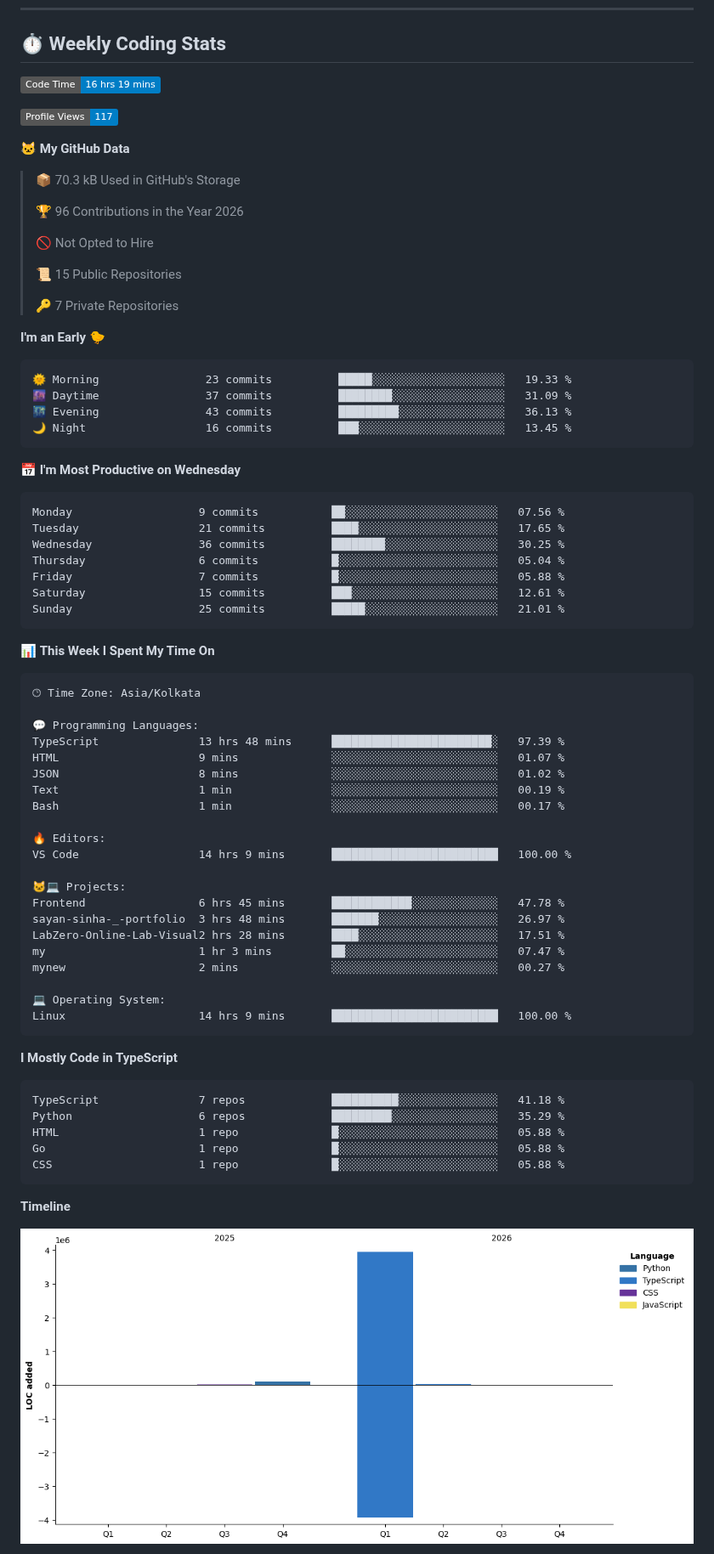
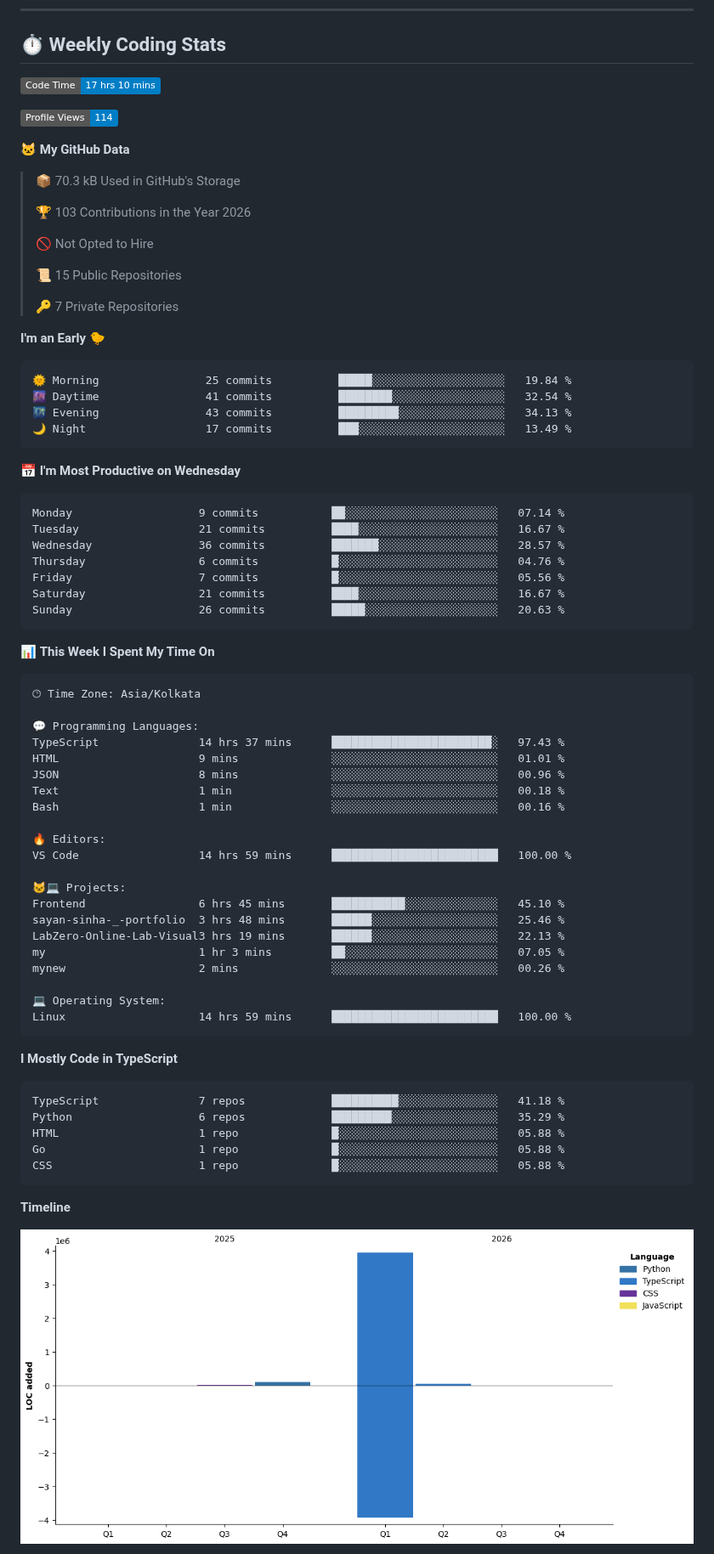
Before and after one commit to Sayan260106/Sayan260106, a Markdown page: README.md, the part around one of its changes. Shown at 85% size. Rendered like a GitHub page; pictures changed too: assets/bar_graph.png; badges without logos.

Commit message:
Updated with Dev Metrics

````diff
--- a/README.md
+++ b/README.md
@@ -341,15 +341,15 @@
 
 ## ⏱️ Weekly Coding Stats
 <!--START_SECTION:waka-->
-![Code Time](http://img.shields.io/badge/Code%20Time-16%20hrs%2019%20mins-blue?style=flat)
+![Code Time](http://img.shields.io/badge/Code%20Time-17%20hrs%2010%20mins-blue?style=flat)
 
-![Profile Views](http://img.shields.io/badge/Profile%20Views-117-blue?style=flat)
+![Profile Views](http://img.shields.io/badge/Profile%20Views-114-blue?style=flat)
 
 **🐱 My GitHub Data**
 
 > 📦 70.3 kB Used in GitHub's Storage
  >
-> 🏆 96 Contributions in the Year 2026
+> 🏆 103 Contributions in the Year 2026
  >
 > 🚫 Not Opted to Hire
  >
@@ -360,21 +360,21 @@
 **I'm an Early 🐤**
 
 ```text
-🌞 Morning                23 commits          █████░░░░░░░░░░░░░░░░░░░░   19.33 %
-🌆 Daytime                37 commits          ████████░░░░░░░░░░░░░░░░░   31.09 %
-🌃 Evening                43 commits          █████████░░░░░░░░░░░░░░░░   36.13 %
-🌙 Night                  16 commits          ███░░░░░░░░░░░░░░░░░░░░░░   13.45 %
+🌞 Morning                25 commits          █████░░░░░░░░░░░░░░░░░░░░   19.84 %
+🌆 Daytime                41 commits          ████████░░░░░░░░░░░░░░░░░   32.54 %
+🌃 Evening                43 commits          █████████░░░░░░░░░░░░░░░░   34.13 %
+🌙 Night                  17 commits          ███░░░░░░░░░░░░░░░░░░░░░░   13.49 %
 ```
 📅 **I'm Most Productive on Wednesday**
 
 ```text
-Monday                   9 commits           ██░░░░░░░░░░░░░░░░░░░░░░░   07.56 %
-Tuesday                  21 commits          ████░░░░░░░░░░░░░░░░░░░░░   17.65 %
-Wednesday                36 commits          ████████░░░░░░░░░░░░░░░░░   30.25 %
-Thursday                 6 commits           █░░░░░░░░░░░░░░░░░░░░░░░░   05.04 %
-Friday                   7 commits           █░░░░░░░░░░░░░░░░░░░░░░░░   05.88 %
-Saturday                 15 commits          ███░░░░░░░░░░░░░░░░░░░░░░   12.61 %
-Sunday                   25 commits          █████░░░░░░░░░░░░░░░░░░░░   21.01 %
+Monday                   9 commits           ██░░░░░░░░░░░░░░░░░░░░░░░   07.14 %
+Tuesday                  21 commits          ████░░░░░░░░░░░░░░░░░░░░░   16.67 %
+Wednesday                36 commits          ███████░░░░░░░░░░░░░░░░░░   28.57 %
+Thursday                 6 commits           █░░░░░░░░░░░░░░░░░░░░░░░░   04.76 %
+Friday                   7 commits           █░░░░░░░░░░░░░░░░░░░░░░░░   05.56 %
+Saturday                 21 commits          ████░░░░░░░░░░░░░░░░░░░░░   16.67 %
+Sunday                   26 commits          █████░░░░░░░░░░░░░░░░░░░░   20.63 %
 ```
 
 
@@ -384,24 +384,24 @@ Sunday                   25 commits          █████░░░░░░
 🕑︎ Time Zone: Asia/Kolkata
 
 💬 Programming Languages:
-TypeScript               13 hrs 48 mins      ████████████████████████░   97.39 %
-HTML                     9 mins              ░░░░░░░░░░░░░░░░░░░░░░░░░   01.07 %
-JSON                     8 mins              ░░░░░░░░░░░░░░░░░░░░░░░░░   01.02 %
-Text                     1 min               ░░░░░░░░░░░░░░░░░░░░░░░░░   00.19 %
-Bash                     1 min               ░░░░░░░░░░░░░░░░░░░░░░░░░   00.17 %
+TypeScript               14 hrs 37 mins      ████████████████████████░   97.43 %
+HTML                     9 mins              ░░░░░░░░░░░░░░░░░░░░░░░░░   01.01 %
+JSON                     8 mins              ░░░░░░░░░░░░░░░░░░░░░░░░░   00.96 %
+Text                     1 min               ░░░░░░░░░░░░░░░░░░░░░░░░░   00.18 %
+Bash                     1 min               ░░░░░░░░░░░░░░░░░░░░░░░░░   00.16 %
 
 🔥 Editors:
-VS Code                  14 hrs 9 mins       █████████████████████████   100.00 %
+VS Code                  14 hrs 59 mins      █████████████████████████   100.00 %
 
 🐱‍💻 Projects:
-Frontend                 6 hrs 45 mins       ████████████░░░░░░░░░░░░░   47.78 %
-sayan-sinha-_-portfolio  3 hrs 48 mins       ███████░░░░░░░░░░░░░░░░░░   26.97 %
-LabZero-Online-Lab-Visual2 hrs 28 mins       ████░░░░░░░░░░░░░░░░░░░░░   17.51 %
-my                       1 hr 3 mins         ██░░░░░░░░░░░░░░░░░░░░░░░   07.47 %
-mynew                    2 mins              ░░░░░░░░░░░░░░░░░░░░░░░░░   00.27 %
+Frontend                 6 hrs 45 mins       ███████████░░░░░░░░░░░░░░   45.10 %
+sayan-sinha-_-portfolio  3 hrs 48 mins       ██████░░░░░░░░░░░░░░░░░░░   25.46 %
+LabZero-Online-Lab-Visual3 hrs 19 mins       ██████░░░░░░░░░░░░░░░░░░░   22.13 %
+my                       1 hr 3 mins         ██░░░░░░░░░░░░░░░░░░░░░░░   07.05 %
+mynew                    2 mins              ░░░░░░░░░░░░░░░░░░░░░░░░░   00.26 %
 
 💻 Operating System:
-Linux                    14 hrs 9 mins       █████████████████████████   100.00 %
+Linux                    14 hrs 59 mins      █████████████████████████   100.00 %
 ```
 
 **I Mostly Code in TypeScript**
````
Also changed, not shown: other parts of README.md (+1 -1 lines).
